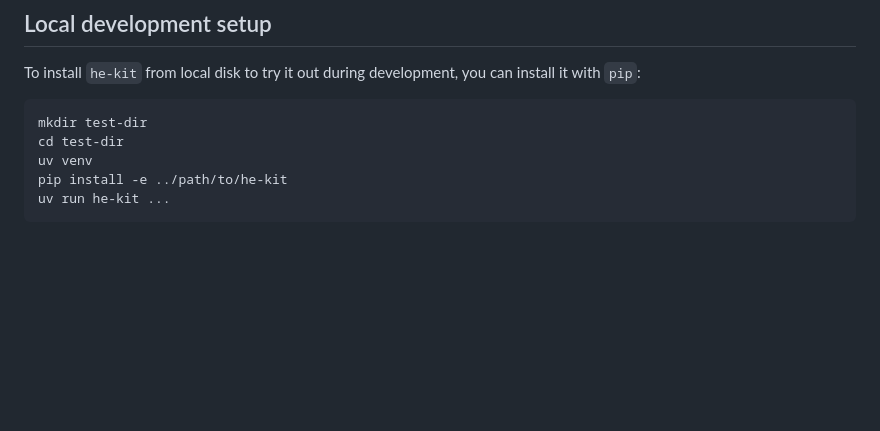
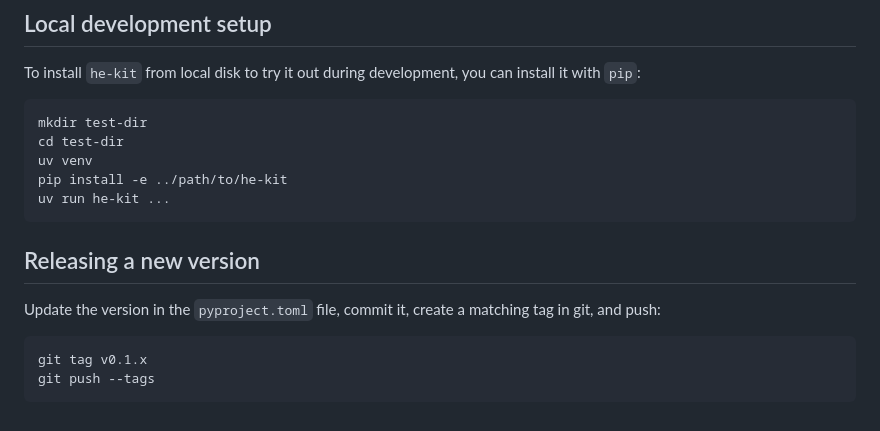
Before and after one commit to heliconhq/he-kit, a Markdown page: README.md, the part around the change. Drawn GitHub-style; blank space fills up the shorter version.

Commit message:
Add release instructions.

````diff
--- a/README.md
+++ b/README.md
@@ -220,3 +220,11 @@ uv venv
 pip install -e ../path/to/he-kit
 uv run he-kit ...
 ```
+
+## Releasing a new version
+
+Update the version in the `pyproject.toml` file, commit it, create a matching
+tag in git, and push:
+
+    git tag v0.1.x
+    git push --tags
````
